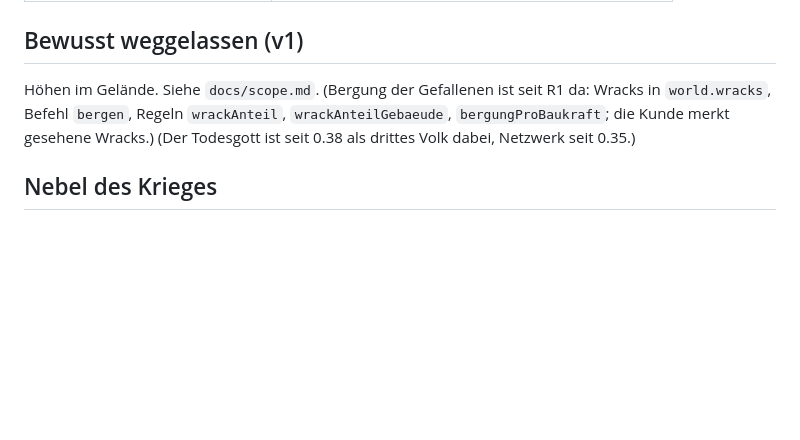
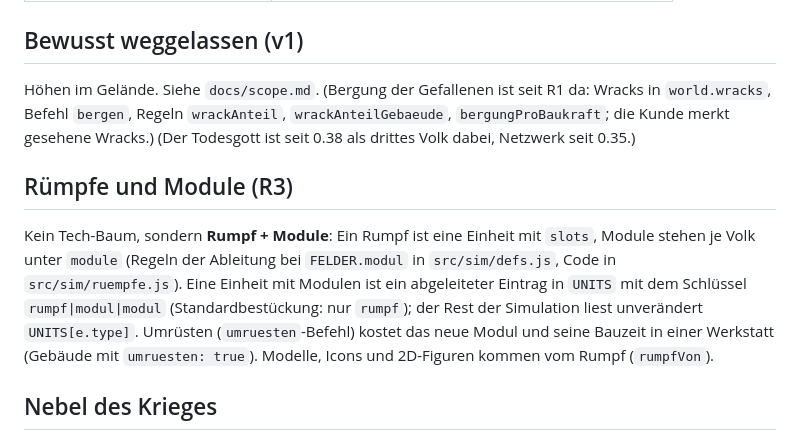
Before and after one commit to BRKNLimit/dreiReiche, a Markdown page: CLAUDE.md, the part around the change. Rendered like a GitHub page; blank space fills up the shorter version.

```diff
--- a/CLAUDE.md
+++ b/CLAUDE.md
@@ -89,6 +89,16 @@ da: Wracks in `world.wracks`, Befehl `bergen`, Regeln `wrackAnteil`,
 `wrackAnteilGebaeude`, `bergungProBaukraft`; die Kunde merkt gesehene Wracks.)
 (Der Todesgott ist seit 0.38 als drittes Volk dabei, Netzwerk seit 0.35.)
 
+## Rümpfe und Module (R3)
+
+Kein Tech-Baum, sondern **Rumpf + Module**: Ein Rumpf ist eine Einheit mit `slots`, Module stehen
+je Volk unter `module` (Regeln der Ableitung bei `FELDER.modul` in `src/sim/defs.js`, Code in
+`src/sim/ruempfe.js`). Eine Einheit mit Modulen ist ein abgeleiteter Eintrag in `UNITS` mit dem
+Schlüssel `rumpf|modul|modul` (Standardbestückung: nur `rumpf`); der Rest der Simulation liest
+unverändert `UNITS[e.type]`. Umrüsten (`umruesten`-Befehl) kostet das neue Modul und seine Bauzeit
+in einer Werkstatt (Gebäude mit `umruesten: true`). Modelle, Icons und 2D-Figuren kommen vom Rumpf
+(`rumpfVon`).
+
 ## Nebel des Krieges
 
 Die Simulation selbst sieht alles — bis auf die **Zielwahl** der Waffen: Seit
```
Also changed, not shown: CHANGELOG.md (+30 -0 lines), docs/grafik/wuensche.md (+9 -0 lines).
